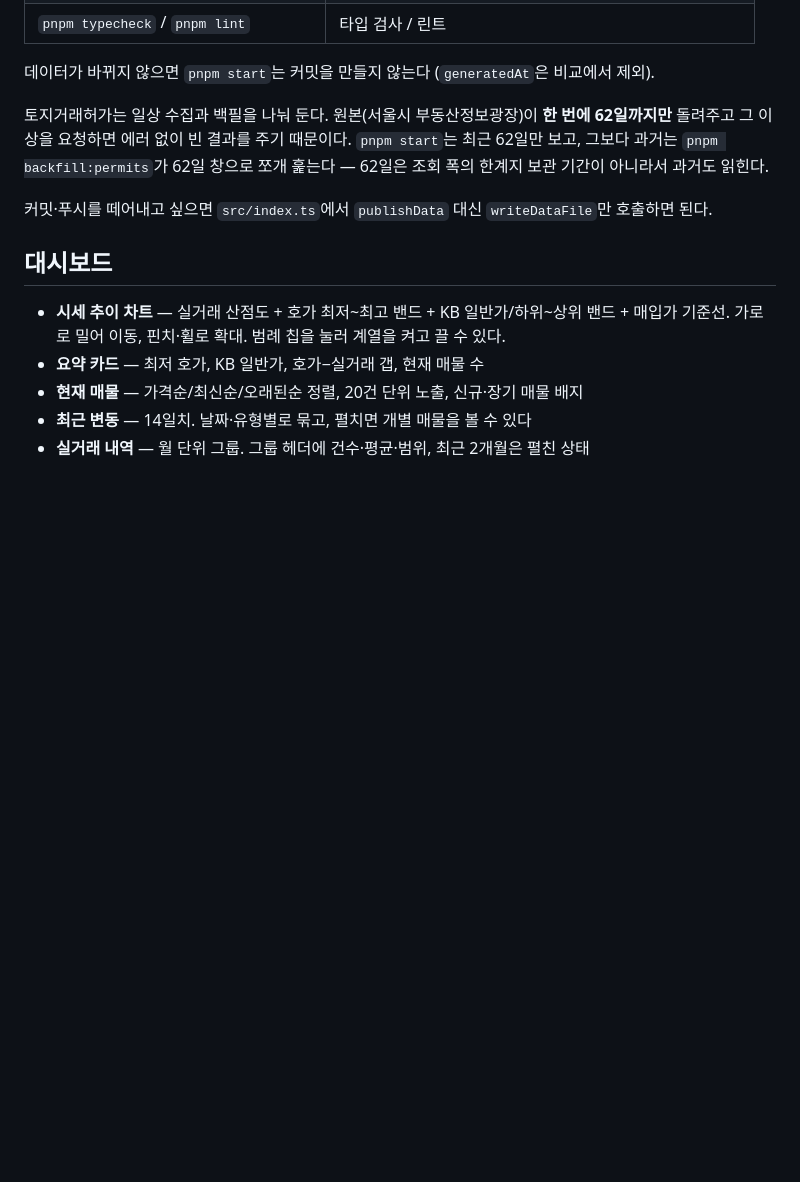
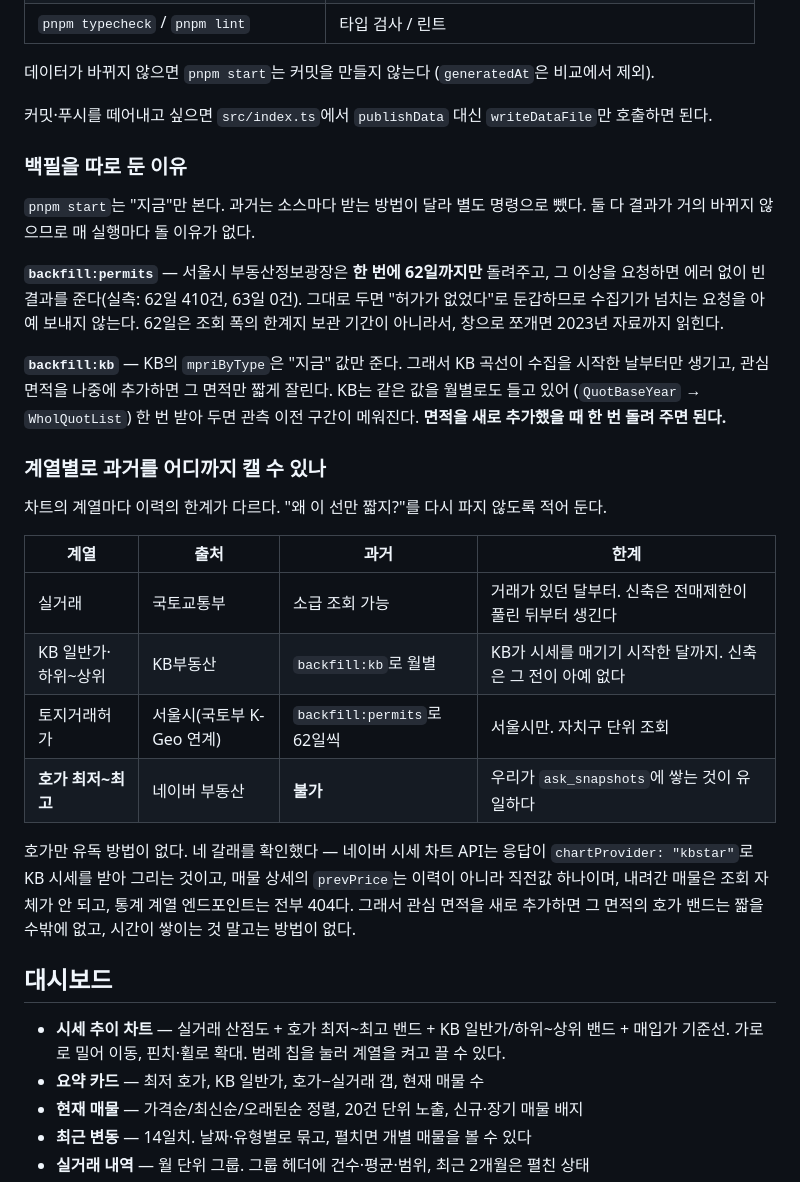
Before and after one commit to rlaehgns5399/real-estate-dohun, a Markdown page: README.md, the part around the change. Rendered like a GitHub page; blank space fills up the shorter version.

Commit message:
docs: 백필을 따로 둔 이유와 계열별 이력의 한계를 적음
"왜 이 선만 짧지?"를 다시 파지 않도록 남긴다. 계열마다 과거를 캐는 방법과 한계가
다르다 — 실거래는 소급 조회, KB는 월별 이력 백필, 토지거래허가는 62일 창 분할,
호가는 방법이 없다.

호가가 없는 근거도 적었다. 네이버 시세 차트 API는 chartProvider가 "kbstar"라 KB
시세를 받아 그리는 것이고, 매물 상세의 prevPrice는 이력이 아니라 직전값 하나이며,
내려간 매물은 조회가 안 되고, 통계 계열 엔드포인트는 전부 404다.

Co-Authored-By: Claude Opus 5 (1M context) <noreply@anthropic.com>
Claude-Session: https://claude.ai/code/session_01UPF86pkUc3jZDuthMn9i53

```diff
--- a/README.md
+++ b/README.md
@@ -51,12 +51,38 @@ JSON은 빌드 시점에 번들로 들어가므로 브라우저가 Supabase를
 
 데이터가 바뀌지 않으면 `pnpm start`는 커밋을 만들지 않는다 (`generatedAt`은 비교에서 제외).
 
-토지거래허가는 일상 수집과 백필을 나눠 둔다. 원본(서울시 부동산정보광장)이 **한 번에 62일까지만**
-돌려주고 그 이상을 요청하면 에러 없이 빈 결과를 주기 때문이다. `pnpm start`는 최근 62일만 보고,
-그보다 과거는 `pnpm backfill:permits`가 62일 창으로 쪼개 훑는다 — 62일은 조회 폭의 한계지
-보관 기간이 아니라서 과거도 읽힌다.
+커밋·푸시를 떼어내고 싶으면 `src/index.ts`에서 `publishData` 대신 `writeDataFile`만 호출하면 된다.
 
-커밋·푸시를 떼어내고 싶으면 `src/index.ts`에서 `publishData` 대신 `writeDataFile`만 호출하면 된다.
+### 백필을 따로 둔 이유
+
+`pnpm start`는 "지금"만 본다. 과거는 소스마다 받는 방법이 달라 별도 명령으로 뺐다.
+둘 다 결과가 거의 바뀌지 않으므로 매 실행마다 돌 이유가 없다.
+
+**`backfill:permits`** — 서울시 부동산정보광장은 **한 번에 62일까지만** 돌려주고, 그 이상을
+요청하면 에러 없이 빈 결과를 준다(실측: 62일 410건, 63일 0건). 그대로 두면 "허가가 없었다"로
+둔갑하므로 수집기가 넘치는 요청을 아예 보내지 않는다. 62일은 조회 폭의 한계지 보관 기간이
+아니라서, 창으로 쪼개면 2023년 자료까지 읽힌다.
+
+**`backfill:kb`** — KB의 `mpriByType`은 "지금" 값만 준다. 그래서 KB 곡선이 수집을 시작한 날부터만
+생기고, 관심 면적을 나중에 추가하면 그 면적만 짧게 잘린다. KB는 같은 값을 월별로도 들고 있어
+(`QuotBaseYear` → `WholQuotList`) 한 번 받아 두면 관측 이전 구간이 메워진다. **면적을 새로
+추가했을 때 한 번 돌려 주면 된다.**
+
+### 계열별로 과거를 어디까지 캘 수 있나
+
+차트의 계열마다 이력의 한계가 다르다. "왜 이 선만 짧지?"를 다시 파지 않도록 적어 둔다.
+
+| 계열 | 출처 | 과거 | 한계 |
+|---|---|---|---|
+| 실거래 | 국토교통부 | 소급 조회 가능 | 거래가 있던 달부터. 신축은 전매제한이 풀린 뒤부터 생긴다 |
+| KB 일반가·하위~상위 | KB부동산 | `backfill:kb`로 월별 | KB가 시세를 매기기 시작한 달까지. 신축은 그 전이 아예 없다 |
+| 토지거래허가 | 서울시(국토부 K-Geo 연계) | `backfill:permits`로 62일씩 | 서울시만. 자치구 단위 조회 |
+| **호가 최저~최고** | 네이버 부동산 | **불가** | 우리가 `ask_snapshots`에 쌓는 것이 유일하다 |
+
+호가만 유독 방법이 없다. 네 갈래를 확인했다 — 네이버 시세 차트 API는 응답이 `chartProvider:
+"kbstar"`로 KB 시세를 받아 그리는 것이고, 매물 상세의 `prevPrice`는 이력이 아니라 직전값 하나이며,
+내려간 매물은 조회 자체가 안 되고, 통계 계열 엔드포인트는 전부 404다. 그래서 관심 면적을 새로
+추가하면 그 면적의 호가 밴드는 짧을 수밖에 없고, 시간이 쌓이는 것 말고는 방법이 없다.
 
 ## 대시보드
 
```
